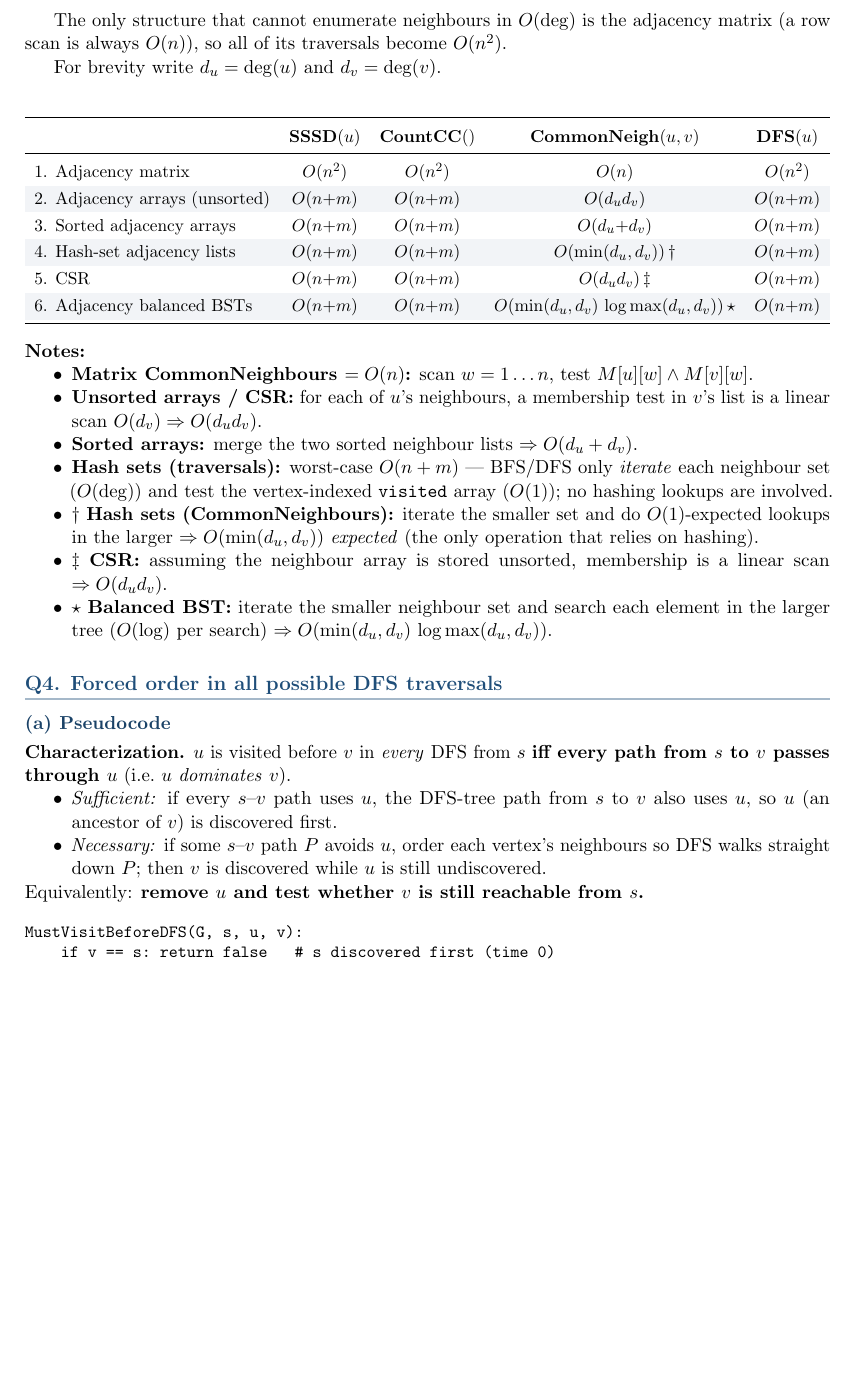
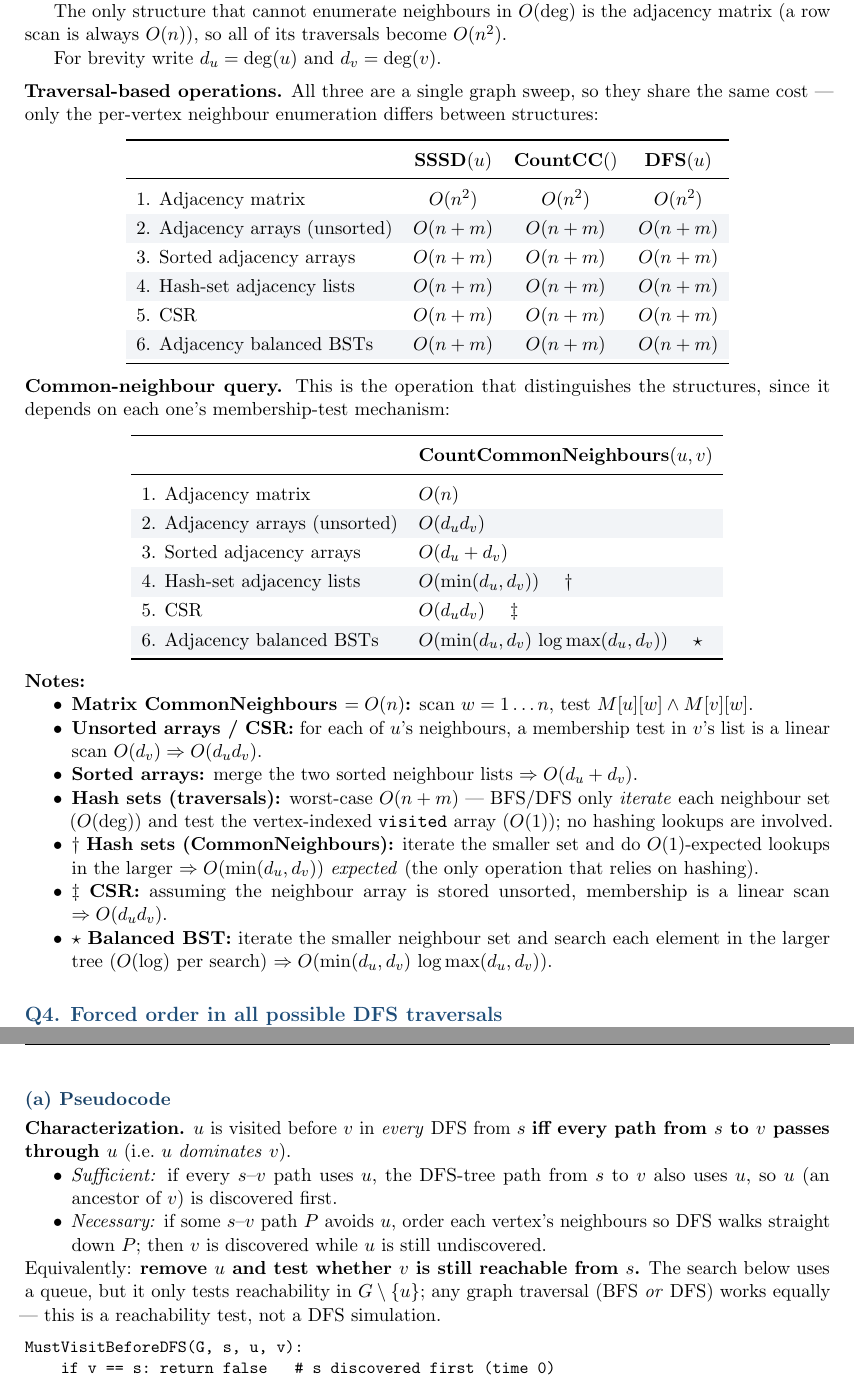
Before and after one commit to YangMingUNSW/comp9312-26t2, a LaTeX problem sheet (assignment1/ass1_z5565446.tex): part of page 4 of 6 before the commit and two parts of pages 4 and 5 of 7 after it, the two joined at a grey line, cut so that both start at the same text, the shorter picture padded with empty space. Compiled offline with pdfLaTeX.

Commit message:
ass1: polish Q1/Q3/Q4 per review feedback
- Q1: add an explicit "Components: {...}" line after every edge (incl.
  Edges 7-8) as a readable cross-check on the ASCII forest drawings.
- Q3: split the cramped 5-column table (which needed \resizebox and a
  shrunken font) into two full-size tables -- the three identical
  traversal ops, and the distinguishing CommonNeighbours query.
- Q4: note that the queue is only a reachability test in G-u, so any
  traversal (BFS or DFS) works -- pre-empts "why a queue for a DFS Q".

Co-Authored-By: Claude Opus 4.8 (1M context) <noreply@anthropic.com>

```diff
--- a/assignment1/ass1_z5565446.tex
+++ b/assignment1/ass1_z5565446.tex
@@ -234,23 +242,43 @@ matrix (a row scan is always $O(n)$), so all of its traversals become $O(n^2)$.
 
 For brevity write $d_u=\deg(u)$ and $d_v=\deg(v)$.
 
+\medskip
+\noindent\textbf{Traversal-based operations.} All three are a single graph sweep, so they
+share the same cost --- only the per-vertex neighbour enumeration differs between structures:
 \begin{center}
 \rowcolors{2}{accent!6}{white}
-\resizebox{\textwidth}{!}{%
-\begin{tabular}{l c c c c}
+\begin{tabular}{l c c c}
 \toprule
 \rowcolor{white}
- & \textbf{SSSD$(u)$} & \textbf{CountCC$()$} & \textbf{CommonNeigh$(u,v)$} & \textbf{DFS$(u)$} \\
+ & \textbf{SSSD$(u)$} & \textbf{CountCC$()$} & \textbf{DFS$(u)$} \\
 \midrule
-1. Adjacency matrix & $O(n^2)$ & $O(n^2)$ & $O(n)$ & $O(n^2)$ \\
-2. Adjacency arrays (unsorted) & $O(n{+}m)$ & $O(n{+}m)$ & $O(d_u d_v)$ & $O(n{+}m)$ \\
-3. Sorted adjacency arrays & $O(n{+}m)$ & $O(n{+}m)$ & $O(d_u{+}d_v)$ & $O(n{+}m)$ \\
-4. Hash-set adjacency lists & $O(n{+}m)$ & $O(n{+}m)$ & $O(\min(d_u,d_v))\,\dagger$ & $O(n{+}m)$ \\
-5. CSR & $O(n{+}m)$ & $O(n{+}m)$ & $O(d_u d_v)\,\ddagger$ & $O(n{+}m)$ \\
-6. Adjacency balanced BSTs & $O(n{+}m)$ & $O(n{+}m)$ & $O(\min(d_u,d_v)\,\log\max(d_u,d_v))\,\star$ & $O(n{+}m)$ \\
+1. Adjacency matrix & $O(n^2)$ & $O(n^2)$ & $O(n^2)$ \\
+2. Adjacency arrays (unsorted) & $O(n+m)$ & $O(n+m)$ & $O(n+m)$ \\
+3. Sorted adjacency arrays & $O(n+m)$ & $O(n+m)$ & $O(n+m)$ \\
+4. Hash-set adjacency lists & $O(n+m)$ & $O(n+m)$ & $O(n+m)$ \\
+5. CSR & $O(n+m)$ & $O(n+m)$ & $O(n+m)$ \\
+6. Adjacency balanced BSTs & $O(n+m)$ & $O(n+m)$ & $O(n+m)$ \\
 \bottomrule
-\end{tabular}%
-}
+\end{tabular}
+\end{center}
+
+\noindent\textbf{Common-neighbour query.} This is the operation that distinguishes the
+structures, since it depends on each one's membership-test mechanism:
+\begin{center}
+\rowcolors{2}{accent!6}{white}
+\begin{tabular}{l l}
+\toprule
+\rowcolor{white}
+ & \textbf{CountCommonNeighbours$(u,v)$} \\
+\midrule
+1. Adjacency matrix & $O(n)$ \\
+2. Adjacency arrays (unsorted) & $O(d_u d_v)$ \\
+3. Sorted adjacency arrays & $O(d_u+d_v)$ \\
+4. Hash-set adjacency lists & $O(\min(d_u,d_v))$ \quad $\dagger$ \\
+5. CSR & $O(d_u d_v)$ \quad $\ddagger$ \\
+6. Adjacency balanced BSTs & $O(\min(d_u,d_v)\,\log\max(d_u,d_v))$ \quad $\star$ \\
+\bottomrule
+\end{tabular}
 \end{center}
 
 \noindent\textbf{Notes:}
@@ -287,6 +315,9 @@ For brevity write $d_u=\deg(u)$ and $d_v=\deg(v)$.
     undiscovered.
 \end{itemize}
 Equivalently: \textbf{remove $u$ and test whether $v$ is still reachable from $s$.}
+The search below uses a queue, but it only tests reachability in $G\setminus\{u\}$;
+any graph traversal (BFS \emph{or} DFS) works equally --- this is a reachability test,
+not a DFS simulation.
 
 \begin{Verbatim}[fontsize=\small]
 MustVisitBeforeDFS(G, s, u, v):
```
Also changed, not shown: assignment1/ass1_z5565446.tex (8 more changed lines).
